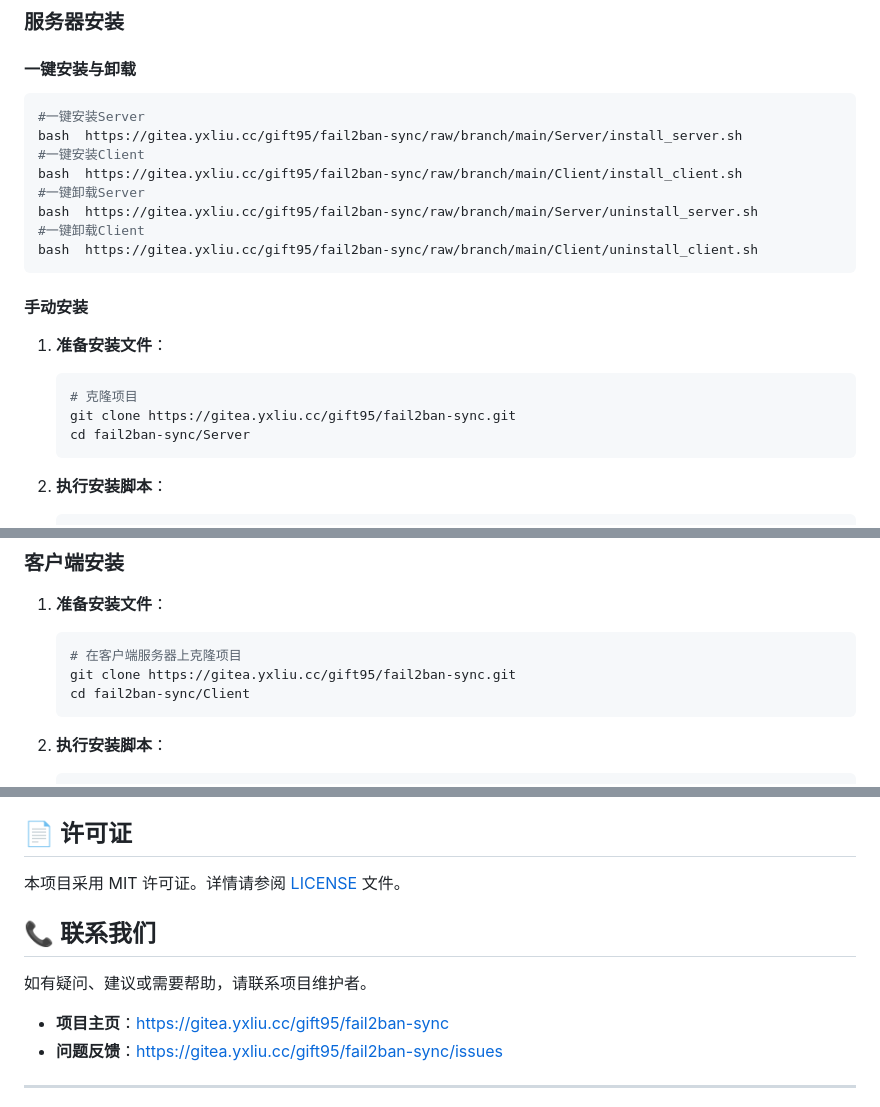
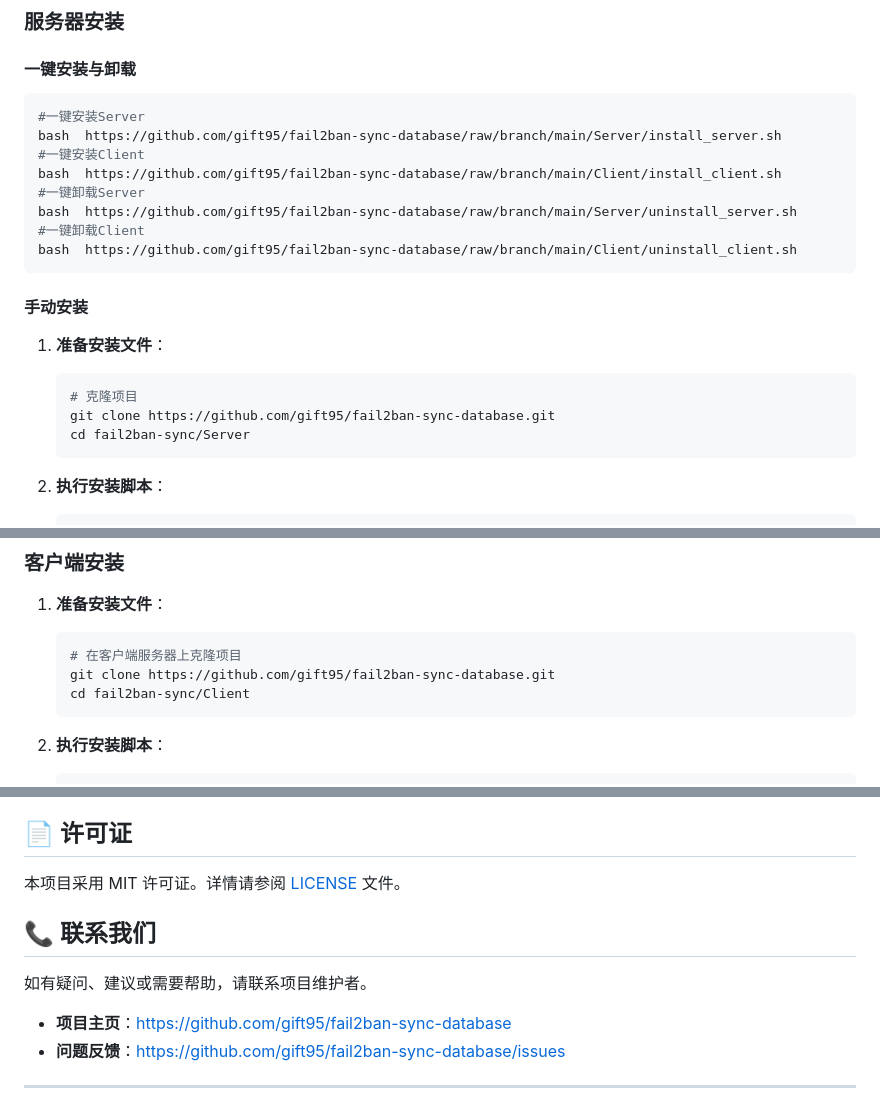
Before and after one commit to gift95/fail2ban-sync-database, a Markdown page: README.md, 3 parts joined by grey strips. Drawn GitHub-style.

Commit message:
docs: update repository links from gitea to github [skip ci]

````diff
--- a/README.md
+++ b/README.md
@@ -68,19 +68,19 @@ Fail2BanSync 是一个强大的中央 IP 同步系统，专门为运行 Fail2Ban
 
    ```bash
    #一键安装Server
-   bash  https://gitea.yxliu.cc/gift95/fail2ban-sync/raw/branch/main/Server/install_server.sh
+   bash  https://github.com/gift95/fail2ban-sync-database/raw/branch/main/Server/install_server.sh
    #一键安装Client
-   bash  https://gitea.yxliu.cc/gift95/fail2ban-sync/raw/branch/main/Client/install_client.sh
+   bash  https://github.com/gift95/fail2ban-sync-database/raw/branch/main/Client/install_client.sh
    #一键卸载Server
-   bash  https://gitea.yxliu.cc/gift95/fail2ban-sync/raw/branch/main/Server/uninstall_server.sh
+   bash  https://github.com/gift95/fail2ban-sync-database/raw/branch/main/Server/uninstall_server.sh
    #一键卸载Client
-   bash  https://gitea.yxliu.cc/gift95/fail2ban-sync/raw/branch/main/Client/uninstall_client.sh
+   bash  https://github.com/gift95/fail2ban-sync-database/raw/branch/main/Client/uninstall_client.sh
    ```
    #### 手动安装
 1. **准备安装文件**：
    ```bash
    # 克隆项目
-   git clone https://gitea.yxliu.cc/gift95/fail2ban-sync.git
+   git clone https://github.com/gift95/fail2ban-sync-database.git
    cd fail2ban-sync/Server
    ```
 
@@ -106,7 +106,7 @@ Fail2BanSync 是一个强大的中央 IP 同步系统，专门为运行 Fail2Ban
 1. **准备安装文件**：
    ```bash
    # 在客户端服务器上克隆项目
-   git clone https://gitea.yxliu.cc/gift95/fail2ban-sync.git
+   git clone https://github.com/gift95/fail2ban-sync-database.git
    cd fail2ban-sync/Client
    ```
 
@@ -266,8 +266,8 @@ sudo systemctl status fail2bansync-client
 
 如有疑问、建议或需要帮助，请联系项目维护者。
 
-- **项目主页**：[https://gitea.yxliu.cc/gift95/fail2ban-sync](https://gitea.yxliu.cc/gift95/fail2ban-sync)
-- **问题反馈**：[https://gitea.yxliu.cc/gift95/fail2ban-sync/issues](https://gitea.yxliu.cc/gift95/fail2ban-sync/issues)
+- **项目主页**：[https://github.com/gift95/fail2ban-sync-database](https://github.com/gift95/fail2ban-sync-database)
+- **问题反馈**：[https://github.com/gift95/fail2ban-sync-database/issues](https://github.com/gift95/fail2ban-sync-database/issues)
 
 ---
 
````
Also changed, not shown: other parts of README.md (+1 -1 lines), Client/README.md (+4 -4 lines), Server/README.md (+6 -6 lines).
